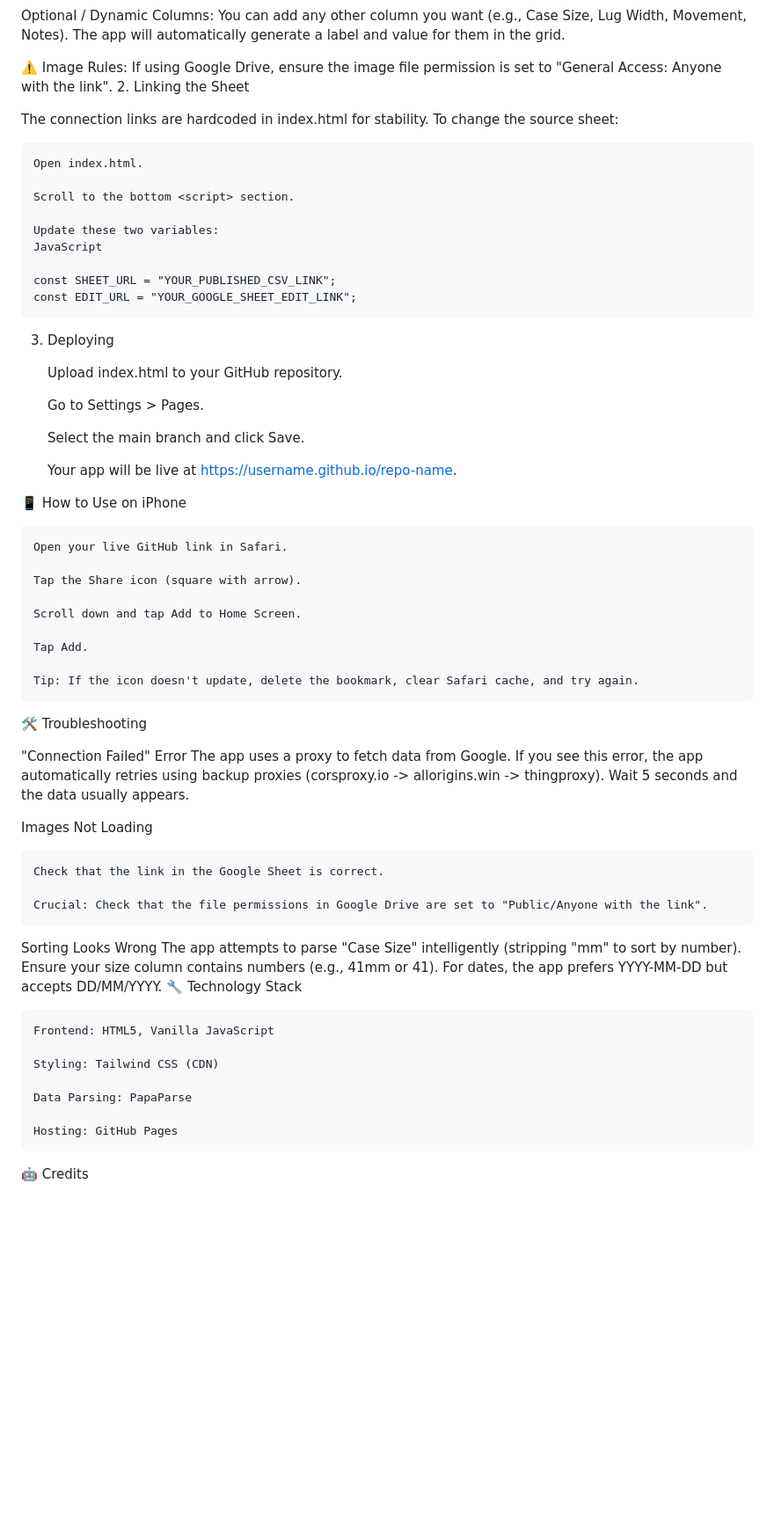
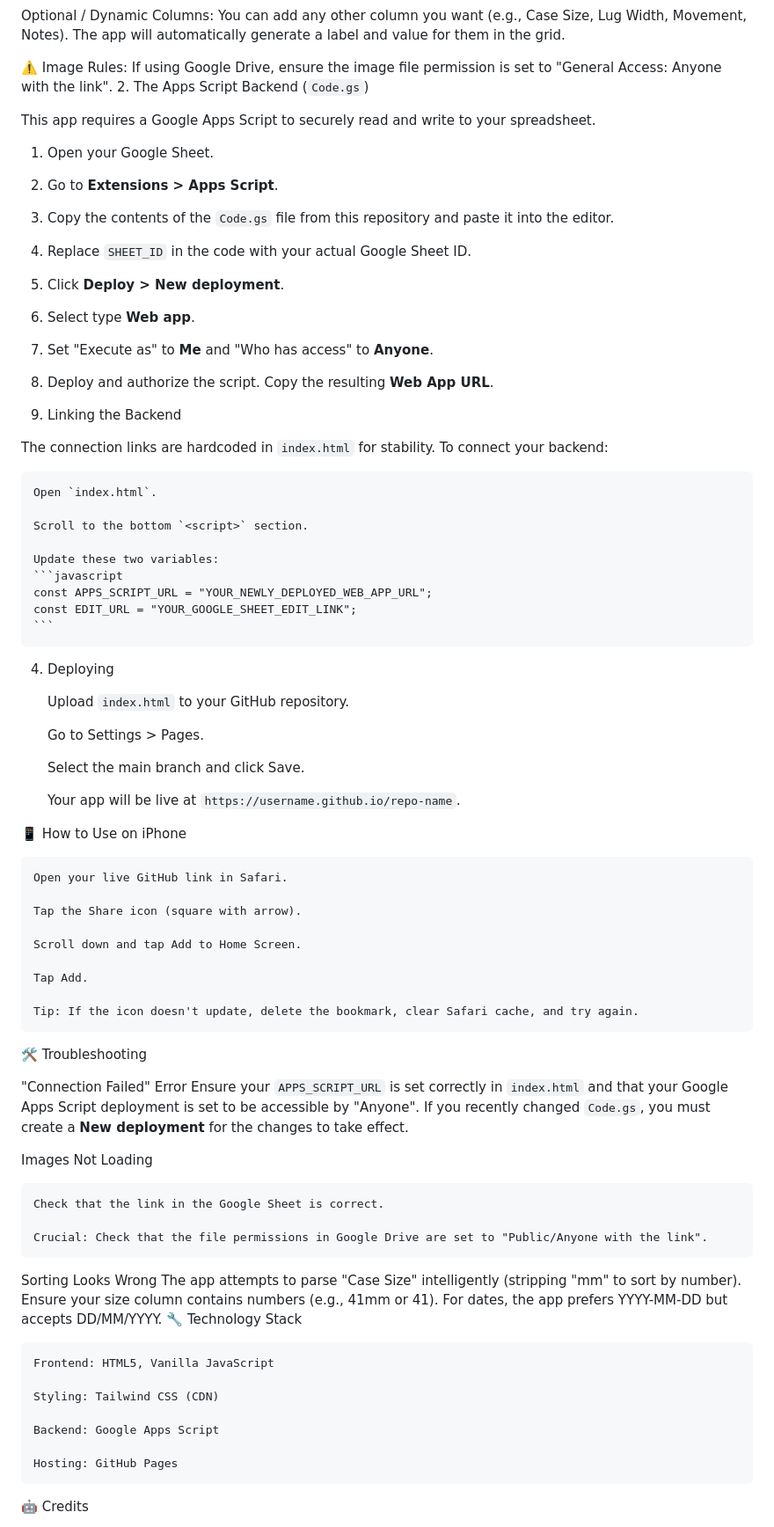
Before and after one commit to EriconT/watch-collection, a Markdown page: README.md, the part around one of its changes. Shown at 88% size. Drawn GitHub-style; blank space fills up the shorter version.

Commit message:
feat: Document new Google Apps Script backend for full CRUD operations and direct connectivity, updating setup instructions and troubleshooting.

````diff
--- a/README.md
+++ b/README.md
@@ -35,29 +37,41 @@ The app relies on a Google Sheet with specific headers. Required Columns:
 Optional / Dynamic Columns: You can add any other column you want (e.g., Case Size, Lug Width, Movement, Notes). The app will automatically generate a label and value for them in the grid.
 
 ⚠️ Image Rules: If using Google Drive, ensure the image file permission is set to "General Access: Anyone with the link".
-2. Linking the Sheet
+2. The Apps Script Backend (`Code.gs`)
 
-The connection links are hardcoded in index.html for stability. To change the source sheet:
+This app requires a Google Apps Script to securely read and write to your spreadsheet.
+1. Open your Google Sheet.
+2. Go to **Extensions > Apps Script**.
+3. Copy the contents of the `Code.gs` file from this repository and paste it into the editor.
+4. Replace `SHEET_ID` in the code with your actual Google Sheet ID.
+5. Click **Deploy > New deployment**.
+6. Select type **Web app**.
+7. Set "Execute as" to **Me** and "Who has access" to **Anyone**.
+8. Deploy and authorize the script. Copy the resulting **Web App URL**.
 
-    Open index.html.
+3. Linking the Backend
 
-    Scroll to the bottom <script> section.
+The connection links are hardcoded in `index.html` for stability. To connect your backend:
+
+    Open `index.html`.
+
+    Scroll to the bottom `<script>` section.
 
     Update these two variables:
-    JavaScript
+    ```javascript
+    const APPS_SCRIPT_URL = "YOUR_NEWLY_DEPLOYED_WEB_APP_URL";
+    const EDIT_URL = "YOUR_GOOGLE_SHEET_EDIT_LINK";
+    ```
 
-    const SHEET_URL = "YOUR_PUBLISHED_CSV_LINK";
-    const EDIT_URL = "YOUR_GOOGLE_SHEET_EDIT_LINK";
+4. Deploying
 
-3. Deploying
-
-    Upload index.html to your GitHub repository.
+    Upload `index.html` to your GitHub repository.
 
     Go to Settings > Pages.
 
     Select the main branch and click Save.
 
-    Your app will be live at https://username.github.io/repo-name.
+    Your app will be live at `https://username.github.io/repo-name`.
 
 📱 How to Use on iPhone
 
@@ -73,7 +87,7 @@ The connection links are hardcoded in index.html for stability. To change the so
 
 🛠 Troubleshooting
 
-"Connection Failed" Error The app uses a proxy to fetch data from Google. If you see this error, the app automatically retries using backup proxies (corsproxy.io -> allorigins.win -> thingproxy). Wait 5 seconds and the data usually appears.
+"Connection Failed" Error Ensure your `APPS_SCRIPT_URL` is set correctly in `index.html` and that your Google Apps Script deployment is set to be accessible by "Anyone". If you recently changed `Code.gs`, you must create a **New deployment** for the changes to take effect.
 
 Images Not Loading
 
@@ -88,7 +102,7 @@ Sorting Looks Wrong The app attempts to parse "Case Size" intelligently (strippi
 
     Styling: Tailwind CSS (CDN)
 
-    Data Parsing: PapaParse
+    Backend: Google Apps Script
 
     Hosting: GitHub Pages
 
````
Also changed, not shown: other parts of README.md (+3 -1 lines).
